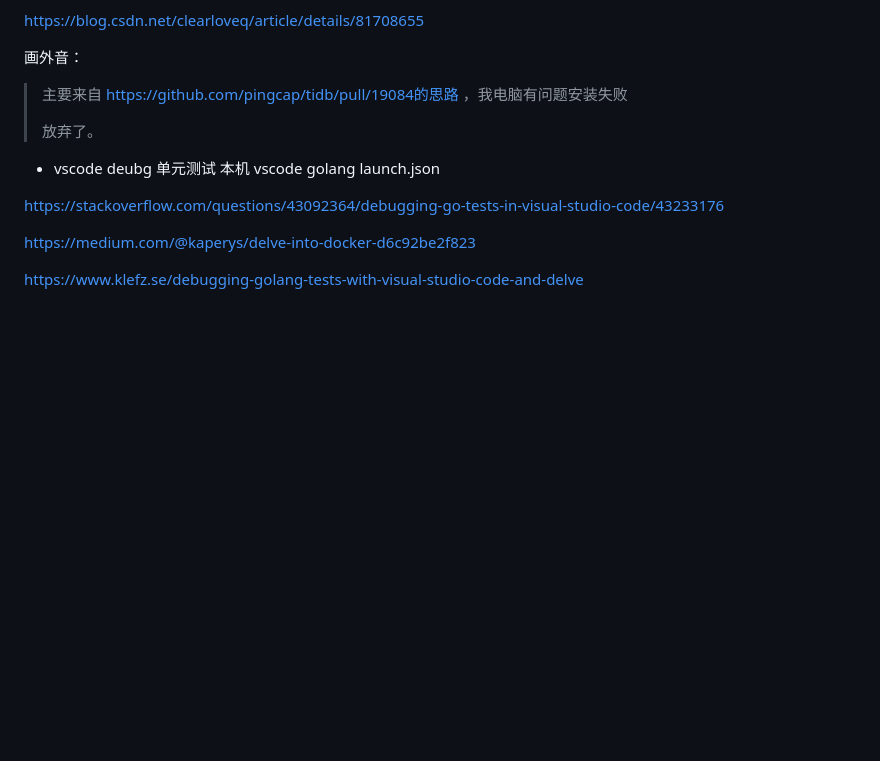
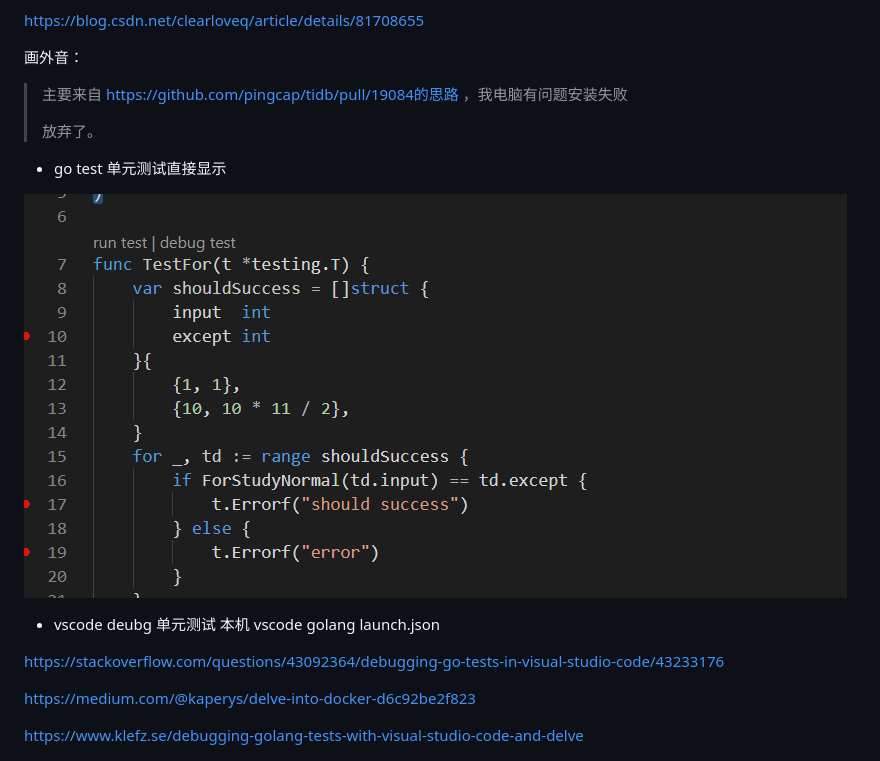
Before and after one commit to wangcy6/weekly_read, a Markdown page: note/TiDB/gdb调试TiDB.md, the part around the change. Drawn GitHub-style; pictures changed too: note/images/image-20200912231931896.png (added); blank space fills up the shorter version.

```diff
--- a/note/TiDB/gdb调试TiDB.md
+++ b/note/TiDB/gdb调试TiDB.md
@@ -205,6 +205,10 @@ https://blog.csdn.net/clearloveq/article/details/81708655
 
 
 
+- go test 单元测试直接显示
+
+![image-20200912231931896](../images/image-20200912231931896.png)
+
 - vscode deubg 单元测试 本机 vscode golang launch.json
 
 https://stackoverflow.com/questions/43092364/debugging-go-tests-in-visual-studio-code/43233176
```
